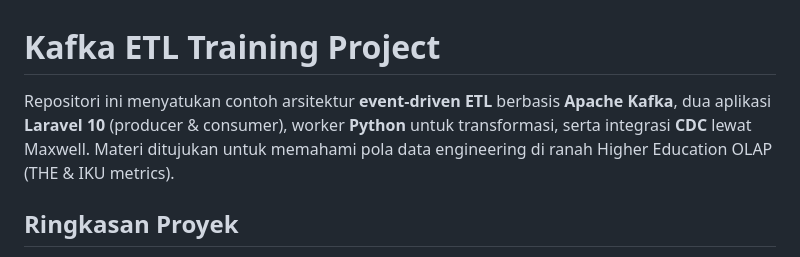
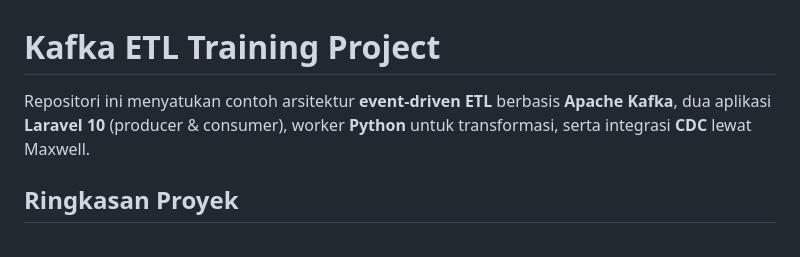
Before and after one commit to sarewes2310/PelatihanKafka, a Markdown page: README.md, the part around the change. Rendered like a GitHub page.

Commit message:
fix: Remove unnecessary detail from project description in README.md

```diff
--- a/README.md
+++ b/README.md
@@ -1,6 +1,6 @@
 # Kafka ETL Training Project
 
-Repositori ini menyatukan contoh arsitektur **event-driven ETL** berbasis **Apache Kafka**, dua aplikasi **Laravel 10** (producer & consumer), worker **Python** untuk transformasi, serta integrasi **CDC** lewat Maxwell. Materi ditujukan untuk memahami pola data engineering di ranah Higher Education OLAP (THE & IKU metrics).
+Repositori ini menyatukan contoh arsitektur **event-driven ETL** berbasis **Apache Kafka**, dua aplikasi **Laravel 10** (producer & consumer), worker **Python** untuk transformasi, serta integrasi **CDC** lewat Maxwell.
 
 ## Ringkasan Proyek
 
```
